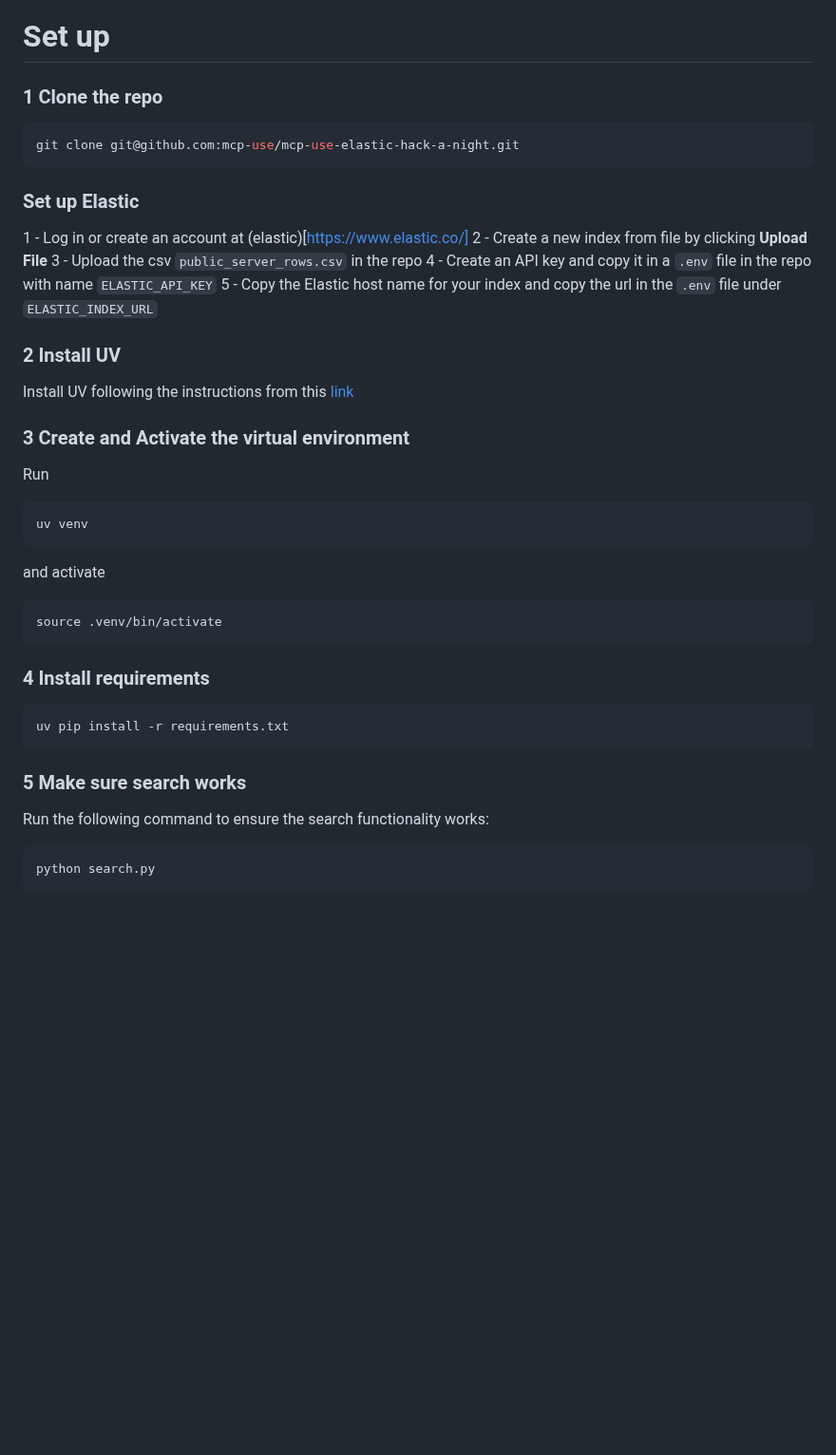
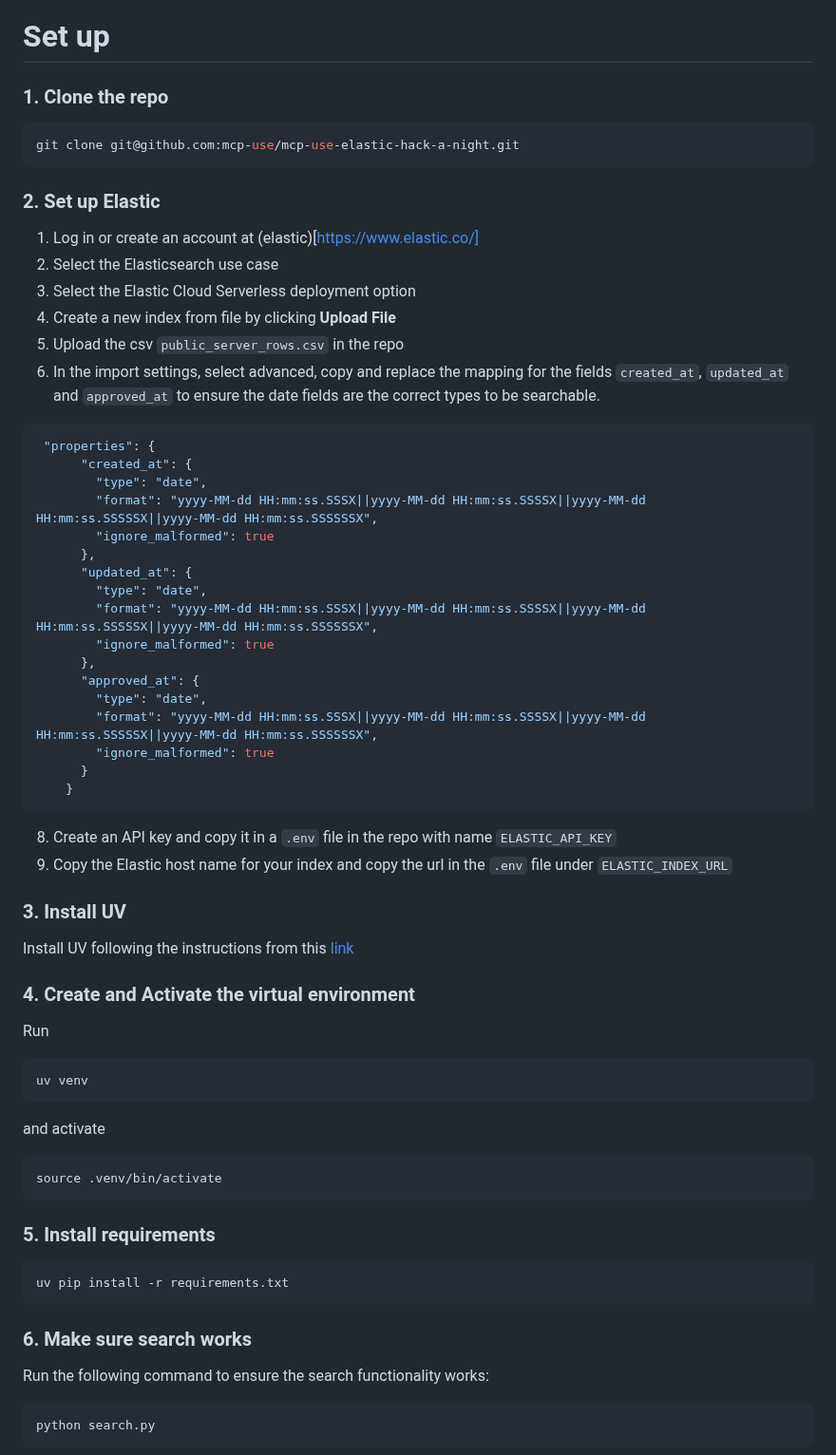
Before and after one commit to ezazahamad2003/mcp-use-elastic-hack-a-night, a Markdown page: README.md, the part around the change. Shown at 95% size. Drawn GitHub-style; blank space fills up the shorter version.

Commit message:
Update README.md
Cleaned up the formatting and added a mapping replacement for the date fields to ensure they are the correct types and are searchable

````diff
--- a/README.md
+++ b/README.md
@@ -45,23 +45,45 @@ the challenge is to create an MCP agent that can search and dynamically connect
 
 # Set up
 
-### 1 Clone the repo
+### 1. Clone the repo
 ```bash
 git clone git@github.com:mcp-use/mcp-use-elastic-hack-a-night.git
 ```
 
-### Set up Elastic
+### 2. Set up Elastic
 
-1 - Log in or create an account at (elastic)[https://www.elastic.co/]
-2 - Create a new index from file by clicking **Upload File**
-3 - Upload the csv `public_server_rows.csv` in the repo
-4 - Create an API key and copy it in a `.env` file in the repo with name `ELASTIC_API_KEY`
-5 - Copy the Elastic host name for your index and copy the url in the `.env` file under `ELASTIC_INDEX_URL`
+1. Log in or create an account at (elastic)[https://www.elastic.co/]
+2. Select the Elasticsearch use case
+3. Select the Elastic Cloud Serverless deployment option
+4. Create a new index from file by clicking **Upload File**
+5. Upload the csv `public_server_rows.csv` in the repo
+6. In the import settings, select advanced, copy and replace the mapping for the fields `created_at`, `updated_at` and `approved_at` to ensure the date fields are the correct types to be searchable.
+```json
+ "properties": {
+      "created_at": {
+        "type": "date",
+        "format": "yyyy-MM-dd HH:mm:ss.SSSX||yyyy-MM-dd HH:mm:ss.SSSSX||yyyy-MM-dd HH:mm:ss.SSSSSX||yyyy-MM-dd HH:mm:ss.SSSSSSX",
+        "ignore_malformed": true
+      },
+      "updated_at": {
+        "type": "date",
+        "format": "yyyy-MM-dd HH:mm:ss.SSSX||yyyy-MM-dd HH:mm:ss.SSSSX||yyyy-MM-dd HH:mm:ss.SSSSSX||yyyy-MM-dd HH:mm:ss.SSSSSSX",
+        "ignore_malformed": true
+      },
+      "approved_at": {
+        "type": "date",
+        "format": "yyyy-MM-dd HH:mm:ss.SSSX||yyyy-MM-dd HH:mm:ss.SSSSX||yyyy-MM-dd HH:mm:ss.SSSSSX||yyyy-MM-dd HH:mm:ss.SSSSSSX",
+        "ignore_malformed": true
+      }
+    }
+```
+8. Create an API key and copy it in a `.env` file in the repo with name `ELASTIC_API_KEY`
+9. Copy the Elastic host name for your index and copy the url in the `.env` file under `ELASTIC_INDEX_URL`
 
-### 2 Install UV
+### 3. Install UV
 Install UV following the instructions from this [link](https://docs.astral.sh/uv/getting-started/installation/)
 
-### 3 Create and Activate the virtual environment
+### 4. Create and Activate the virtual environment
 
 Run
 ```bash
@@ -72,13 +94,13 @@ and activate
 source .venv/bin/activate
 ```
 
-### 4 Install requirements
+### 5. Install requirements
 
 ```bash
 uv pip install -r requirements.txt
 ```
 
-### 5 Make sure search works
+### 6. Make sure search works
 Run the following command to ensure the search functionality works:
 ```bash
 python search.py
````
